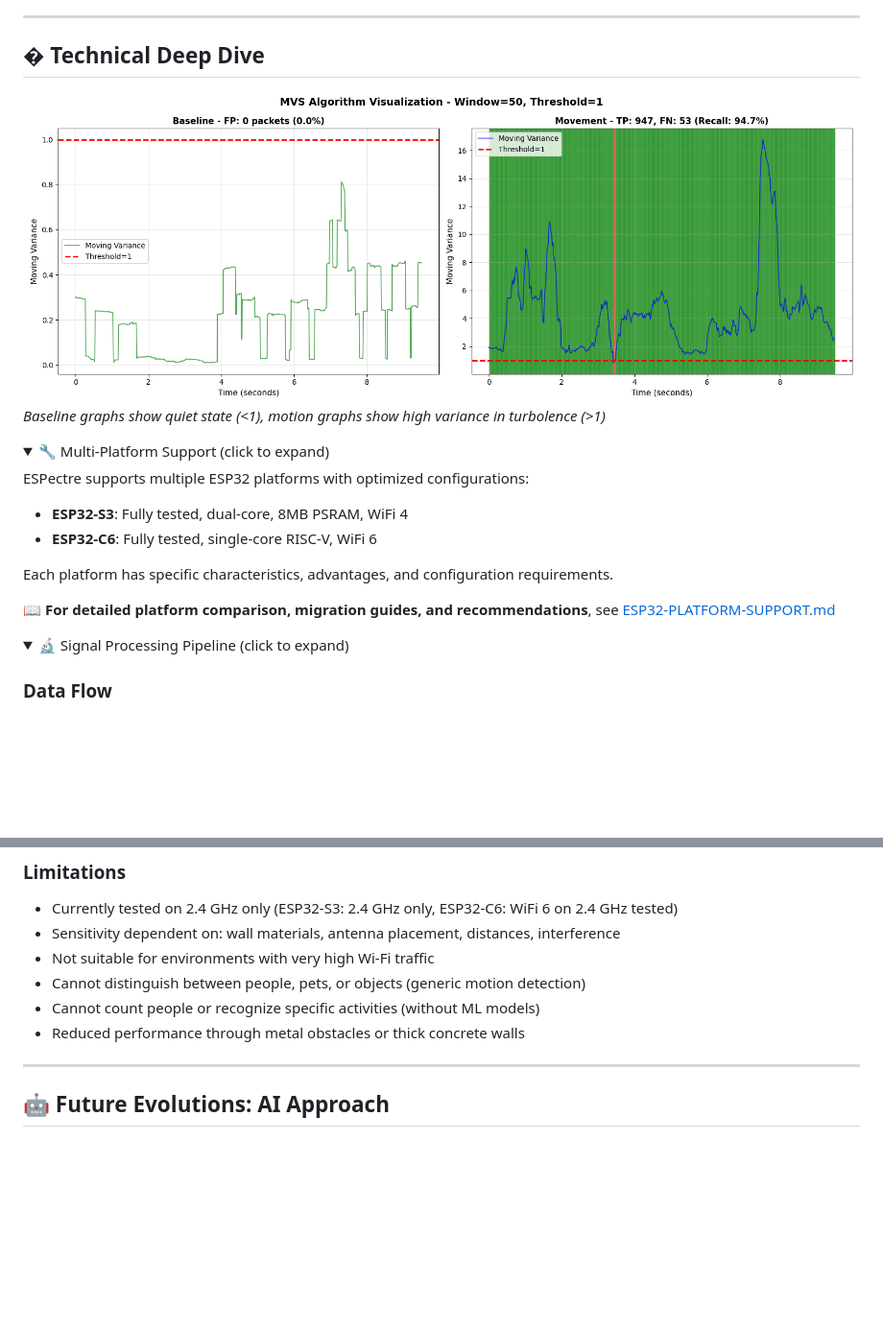
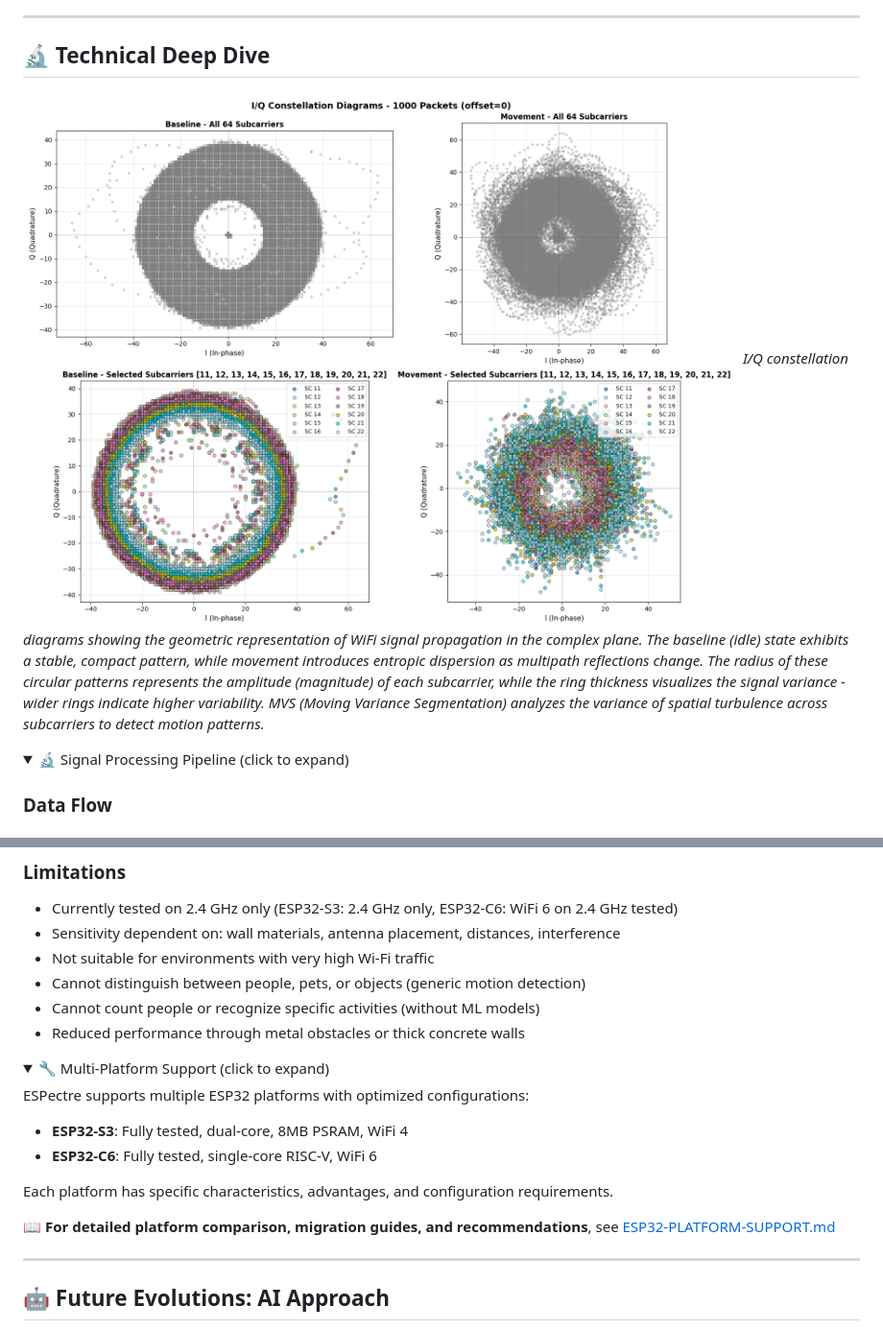
Before and after one commit to francescopace/espectre, a Markdown page: README.md, 2 parts joined by grey strips. Shown at 96% size. Rendered like a GitHub page; pictures changed too: images/subcarriers_constellation_diagram.png (added); folded sections open; blank space fills up the shorter version.

```diff
--- a/README.md
+++ b/README.md
@@ -364,25 +364,10 @@ CSI data represents only the properties of the transmission medium and does not
 
 ---
 
-## � Technical Deep Dive
+## 🔬 Technical Deep Dive
 
-![Segmentation Analysis](images/mvs.png)
-*Baseline graphs show quiet state (<1), motion graphs show high variance in turbolence (>1)*
-
-<details>
-<summary>🔧 Multi-Platform Support (click to expand)</summary>
-
-ESPectre supports multiple ESP32 platforms with optimized configurations:
-
-- **ESP32-S3**: Fully tested, dual-core, 8MB PSRAM, WiFi 4
-- **ESP32-C6**: Fully tested, single-core RISC-V, WiFi 6
-
-Each platform has specific characteristics, advantages, and configuration requirements.
-
-📖 **For detailed platform comparison, migration guides, and recommendations**, see [ESP32-PLATFORM-SUPPORT.md](ESP32-PLATFORM-SUPPORT.md)
-
-</details>
-
+![Subcarrier Analysis](images/subcarriers_constellation_diagram.png)
+*I/Q constellation diagrams showing the geometric representation of WiFi signal propagation in the complex plane. The baseline (idle) state exhibits a stable, compact pattern, while movement introduces entropic dispersion as multipath reflections change. The radius of these circular patterns represents the amplitude (magnitude) of each subcarrier, while the ring thickness visualizes the signal variance - wider rings indicate higher variability. MVS (Moving Variance Segmentation) analyzes the variance of spatial turbulence across subcarriers to detect motion patterns.*
 <details>
 <summary>🔬 Signal Processing Pipeline (click to expand)</summary>
 
@@ -523,6 +511,20 @@ Feature extraction is **enabled by default** but can be disabled via `features_e
 - Cannot distinguish between people, pets, or objects (generic motion detection)
 - Cannot count people or recognize specific activities (without ML models)
 - Reduced performance through metal obstacles or thick concrete walls
+
+</details>
+
+<details>
+<summary>🔧 Multi-Platform Support (click to expand)</summary>
+
+ESPectre supports multiple ESP32 platforms with optimized configurations:
+
+- **ESP32-S3**: Fully tested, dual-core, 8MB PSRAM, WiFi 4
+- **ESP32-C6**: Fully tested, single-core RISC-V, WiFi 6
+
+Each platform has specific characteristics, advantages, and configuration requirements.
+
+📖 **For detailed platform comparison, migration guides, and recommendations**, see [ESP32-PLATFORM-SUPPORT.md](ESP32-PLATFORM-SUPPORT.md)
 
 </details>
 
```
Also changed, not shown: other parts of README.md (+3 -0 lines), micro-espectre/README.md (+36 -6 lines), images/subcarriers.png (deleted), 3 other files.
